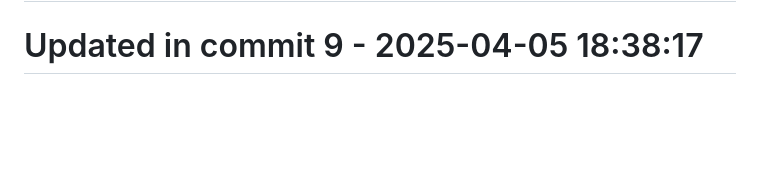
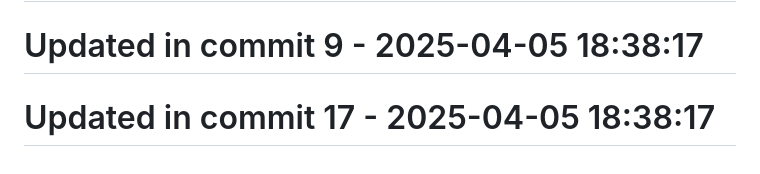
Before and after one commit to llamasearchai/llamascrapes3, a Markdown page: README.md, the part around the change. Drawn GitHub-style; blank space fills up the shorter version.

```diff
--- a/README.md
+++ b/README.md
@@ -197,3 +197,5 @@ Licensed under the MIT License - see the [LICENSE](LICENSE) file for details.
 # Updated in commit 1 - 2025-04-05 18:38:17
 
 # Updated in commit 9 - 2025-04-05 18:38:17
+
+# Updated in commit 17 - 2025-04-05 18:38:17
```
